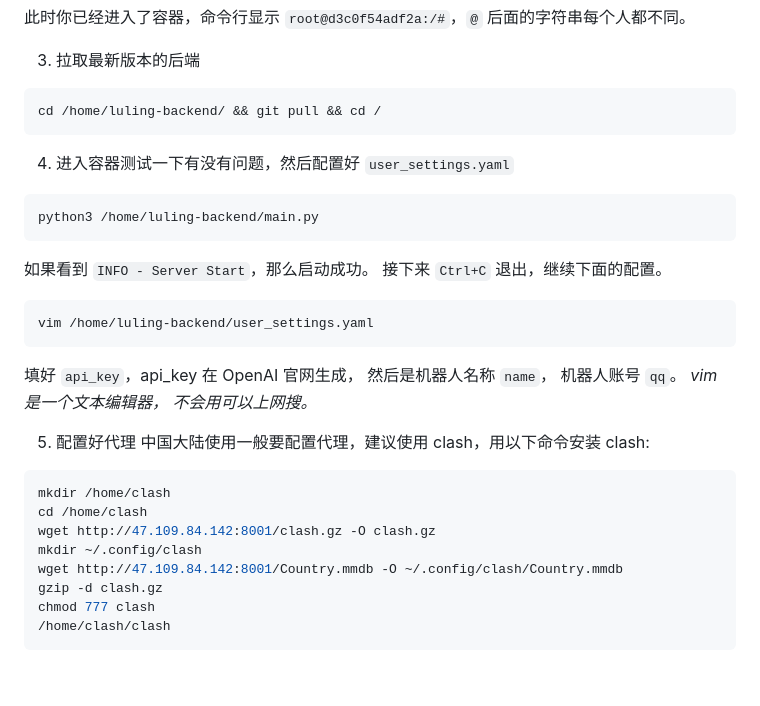
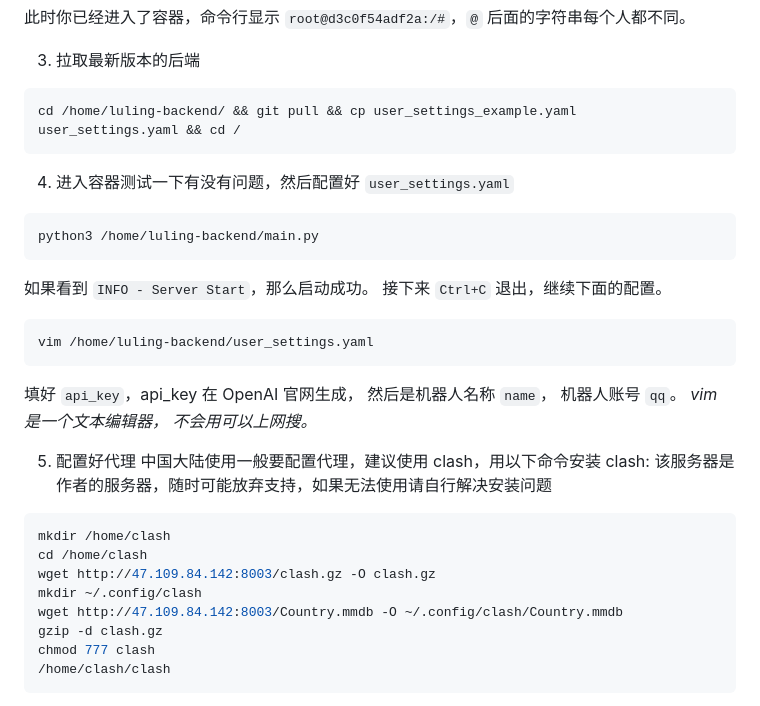
Before and after one commit to huan-yp/luling-backend, a Markdown page: readme.md, the part around the change. Drawn GitHub-style; blank space fills up the shorter version.

````diff
--- a/readme.md
+++ b/readme.md
@@ -33,7 +33,7 @@
 3. 拉取最新版本的后端
 
   ```
-  cd /home/luling-backend/ && git pull && cd /
+  cd /home/luling-backend/ && git pull && cp user_settings_example.yaml user_settings.yaml && cd /
   ```
 
 4. 进入容器测试一下有没有问题，然后配置好 `user_settings.yaml`
@@ -54,13 +54,14 @@
 
 5. 配置好代理
     中国大陆使用一般要配置代理，建议使用 clash，用以下命令安装 clash:
+    该服务器是作者的服务器，随时可能放弃支持，如果无法使用请自行解决安装问题
 
   ```shell
   mkdir /home/clash
   cd /home/clash
-  wget http://47.109.84.142:8001/clash.gz -O clash.gz
+  wget http://47.109.84.142:8003/clash.gz -O clash.gz
   mkdir ~/.config/clash
-  wget http://47.109.84.142:8001/Country.mmdb -O ~/.config/clash/Country.mmdb
+  wget http://47.109.84.142:8003/Country.mmdb -O ~/.config/clash/Country.mmdb
   gzip -d clash.gz
   chmod 777 clash
   /home/clash/clash
````
